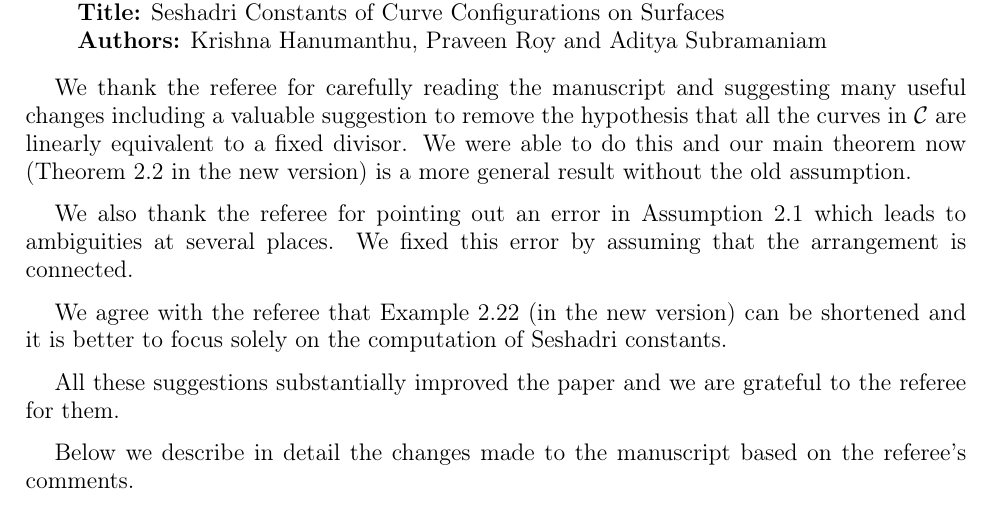
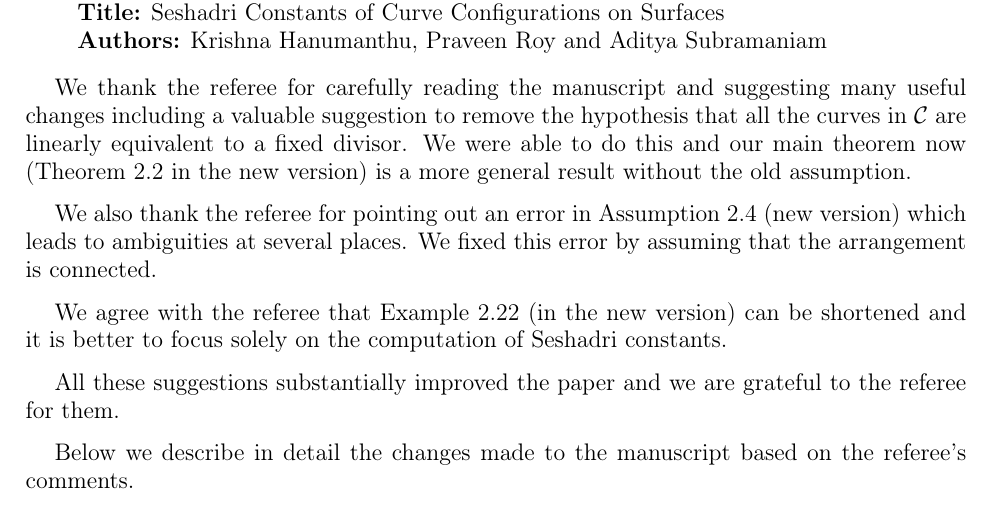
Before and after one commit to pkroy1991/sc-curve-config, a LaTeX paper (Response/Response to reviewer.tex): part of the page, cut so that both start at the same text. Compiled offline with pdfLaTeX.

Commit message:
Final-version-after-1st-review

```diff
--- a/Response/Response to reviewer.tex
+++ b/Response/Response to reviewer.tex
@@ -43,7 +43,7 @@
 We thank the referee for carefully reading the manuscript and suggesting
 many useful changes including a valuable suggestion to remove the hypothesis that all the curves in $\mathcal{C}$ are linearly equivalent to a fixed divisor. We were able to do this and our main theorem now (Theorem 2.2 in the new version) is a more general result without the old assumption.
 
-We also thank the referee for pointing out an error in  Assumption 2.1 which leads to
+We also thank the referee for pointing out an error in  Assumption 2.4 (new version) which leads to
 ambiguities at several places. We fixed this error by assuming that the arrangement is connected.
 
 We  agree with the referee that Example 2.22 (in the new version)  can be shortened and it is better to
```
Also changed, not shown: sc-curve-config.tex (+4 -2 lines).
